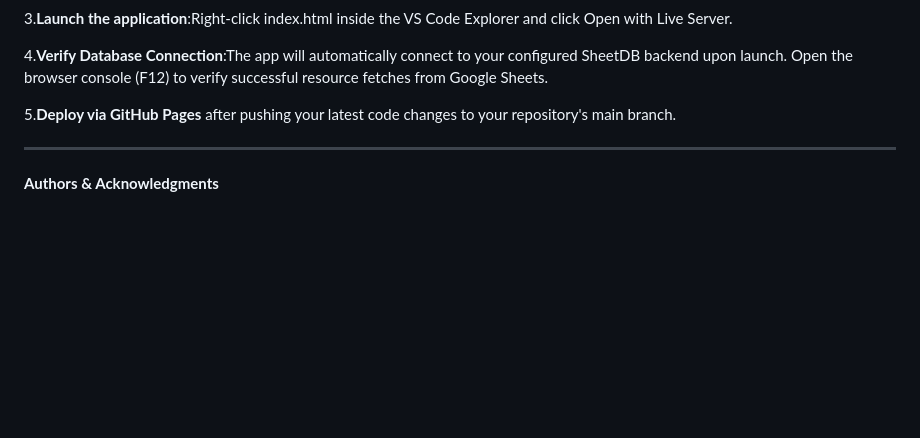
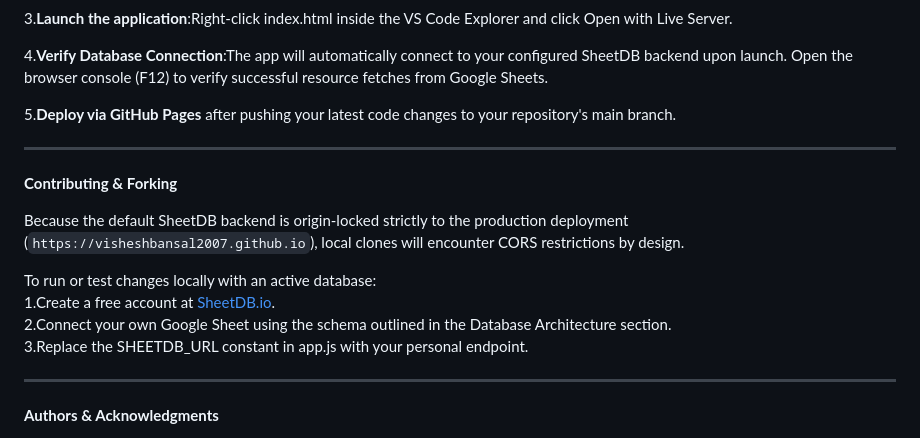
Before and after one commit to VisheshBansal2007/MAITrix, a Markdown page: README.md, the part around the change. Rendered like a GitHub page; blank space fills up the shorter version.

Commit message:
Cloning and forking instruction

```diff
--- a/README.md
+++ b/README.md
@@ -130,6 +130,17 @@ Open the browser console (F12) to verify successful resource fetches from Google
 
 ---
 
+**Contributing & Forking**
+
+Because the default SheetDB backend is origin-locked strictly to the production deployment (`https://visheshbansal2007.github.io`), local clones will encounter CORS restrictions by design.
+
+To run or test changes locally with an active database:<br>
+1.Create a free account at [SheetDB.io](https://sheetdb.io).<br>
+2.Connect your own Google Sheet using the schema outlined in the Database Architecture section.<br>
+3.Replace the SHEETDB_URL constant in app.js with your personal endpoint.
+
+---
+
 **Authors & Acknowledgments**
 
 Developed by **Team codeAgrasen**<br>
```
